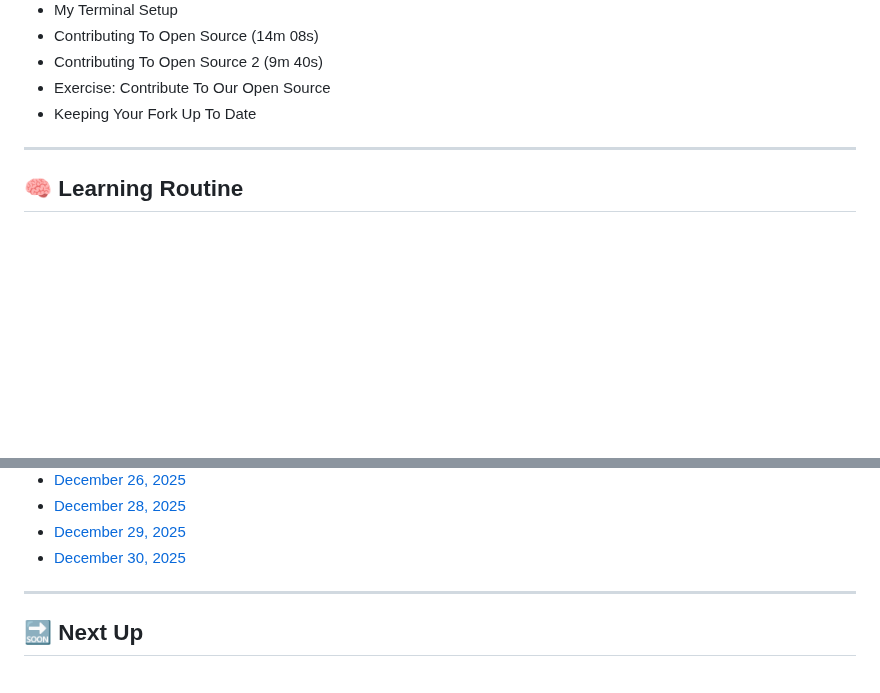
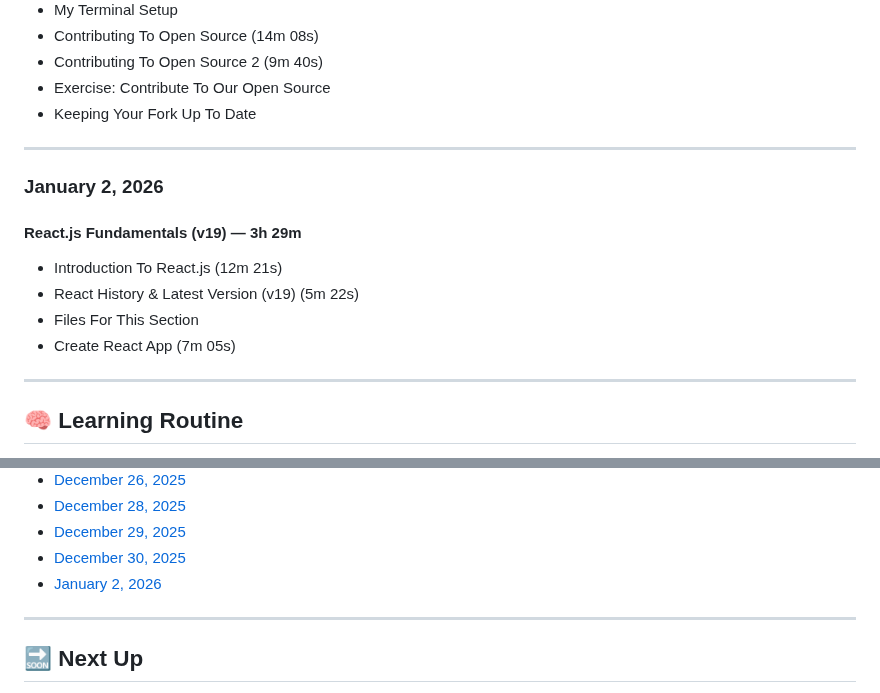
Before and after one commit to MouadBenaich/ZTM-learning-journey, a Markdown page: README.md, 2 parts joined by grey strips. Drawn GitHub-style; blank space fills up the shorter version.

Commit message:
Update README with January 2, 2026 progress section and add progress/2026-01-02.md link

```diff
--- a/README.md
+++ b/README.md
@@ -356,6 +356,15 @@ This repository tracks modules, exercises, notes, and reflections — capturing
 
 ---
 
+### **January 2, 2026**
+#### React.js Fundamentals (v19) — 3h 29m
+- Introduction To React.js (12m 21s)
+- React History & Latest Version (v19) (5m 22s)
+- Files For This Section
+- Create React App (7m 05s)
+
+---
+
 ## 🧠 Learning Routine
 - **Daily minimum:** 30–45 minutes
 - **Weekly goal:** 5 days/week
@@ -401,6 +410,7 @@ This repository tracks modules, exercises, notes, and reflections — capturing
 - [December 28, 2025](progress/2025-12-28.md)
 - [December 29, 2025](progress/2025-12-29.md)
 - [December 30, 2025](progress/2025-12-30.md)
+- [January 2, 2026](progress/2026-01-02.md)
 
 ---
 
```
Also changed, not shown: progress/2026-01-02.md (added).
